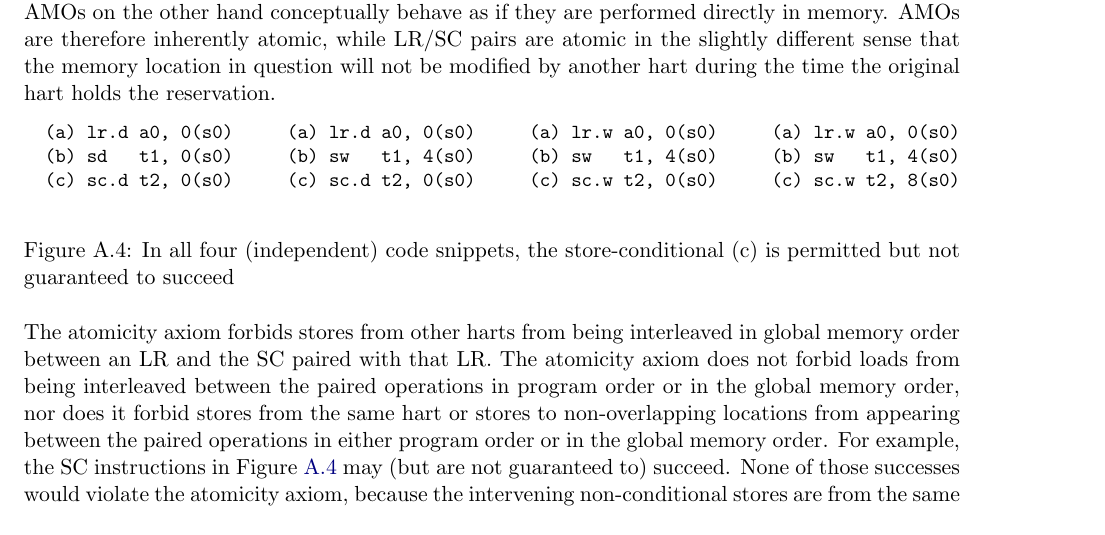
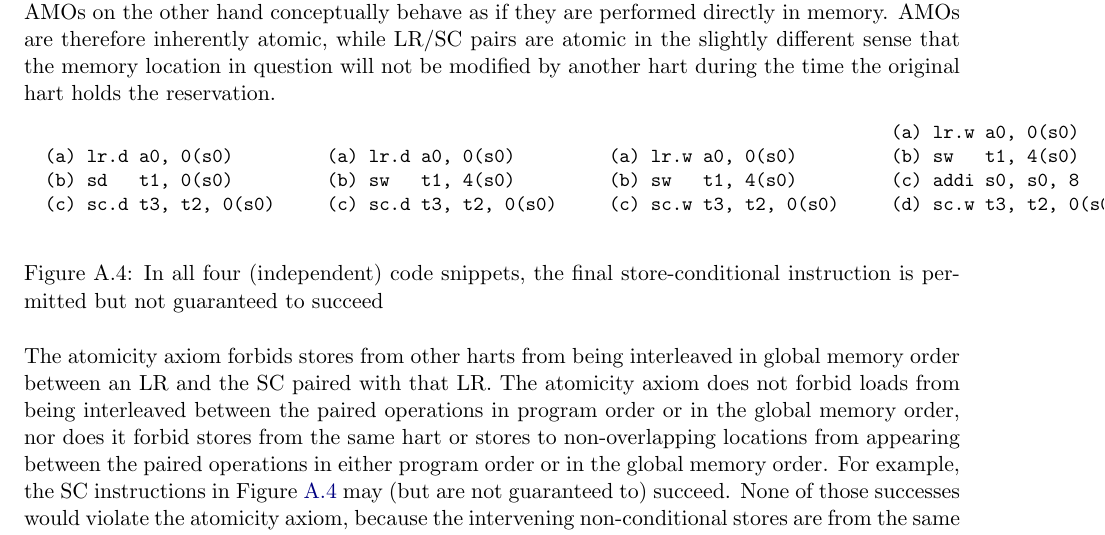
Before and after one commit to riscv/riscv-isa-manual, a LaTeX thesis (src/riscv-spec.tex, which reads src/memory.tex): part of page 203 of 253, cut so that both start at the same text. Compiled offline with pdfLaTeX.

Commit message:
Polish the assembly example to avoid potential confusion (#985)
* Polish the assembly example to avoid potential confusion

* Fix sc.w instructions in code snippets and the associated description

* Change lr.d into lr.w in fig:litmus:lrsdsc

Signed-off-by: Deheng Yang <1660542154@qq.com>

---------

Signed-off-by: Deheng Yang <1660542154@qq.com>

```diff
--- a/src/memory.tex
+++ b/src/memory.tex
@@ -282,31 +282,32 @@ AMOs are therefore inherently atomic, while LR/SC pairs are atomic in the slight
   \begin{verbbox}
   (a) lr.d a0, 0(s0)
   (b) sd   t1, 0(s0)
-  (c) sc.d t2, 0(s0)
+  (c) sc.d t3, t2, 0(s0)
   \end{verbbox}
   \theverbbox
   ~~~~~~
   \begin{verbbox}
   (a) lr.d a0, 0(s0)
   (b) sw   t1, 4(s0)
-  (c) sc.d t2, 0(s0)
+  (c) sc.d t3, t2, 0(s0)
   \end{verbbox}
   \theverbbox
   ~~~~~~
   \begin{verbbox}
   (a) lr.w a0, 0(s0)
   (b) sw   t1, 4(s0)
-  (c) sc.w t2, 0(s0)
+  (c) sc.w t3, t2, 0(s0)
   \end{verbbox}
   \theverbbox
   ~~~~~~
   \begin{verbbox}
   (a) lr.w a0, 0(s0)
   (b) sw   t1, 4(s0)
-  (c) sc.w t2, 8(s0)
+  (c) addi s0, s0, 8
+  (d) sc.w t3, t2, 0(s0)
   \end{verbbox}
   \theverbbox
-  \caption{In all four (independent) code snippets, the store-conditional (c) is permitted but not guaranteed to succeed}
+  \caption{In all four (independent) code snippets, the final store-conditional instruction is permitted but not guaranteed to succeed}
   \label{fig:litmus:lrsdsc}
 \end{figure}
 
```
